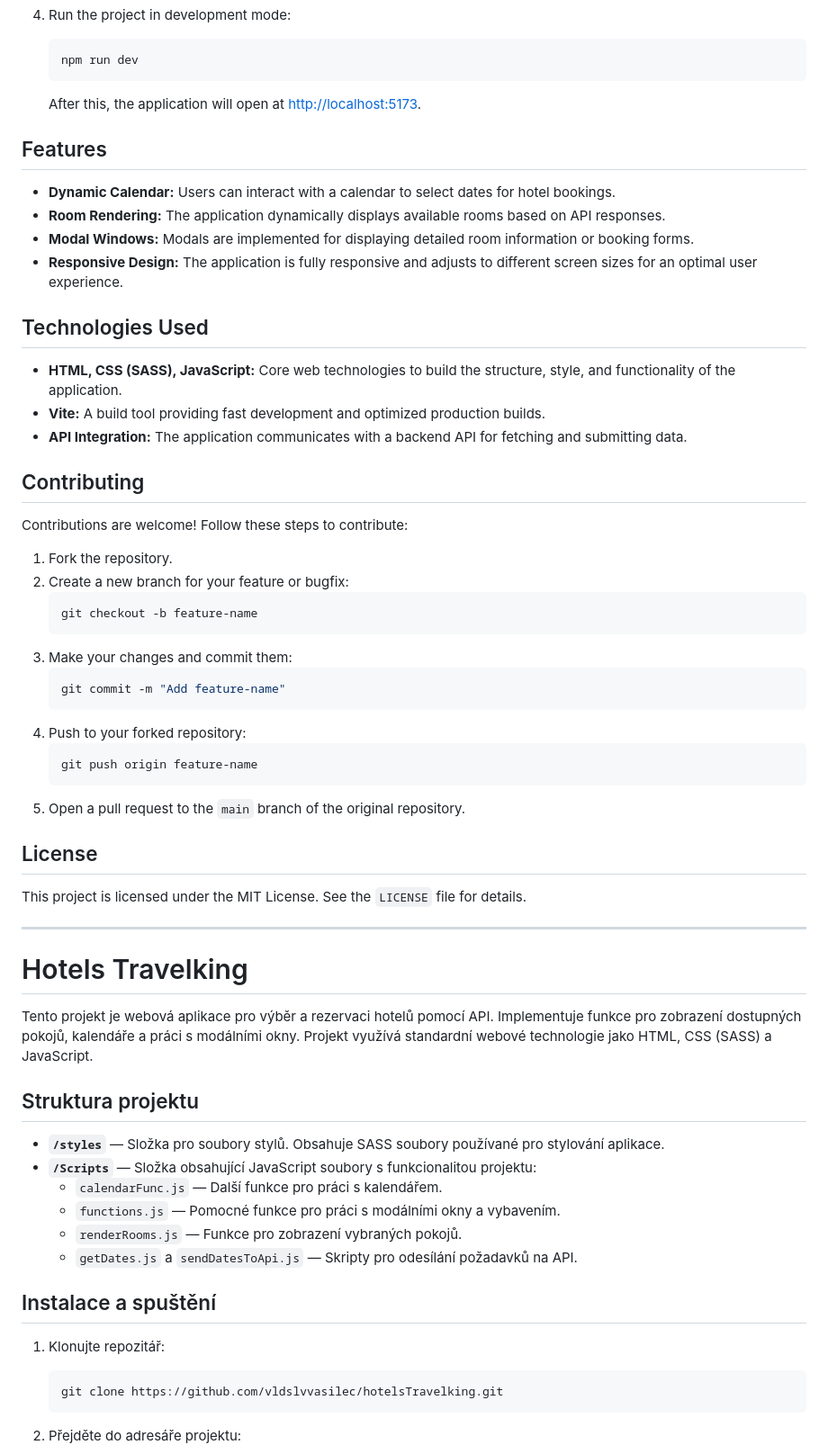
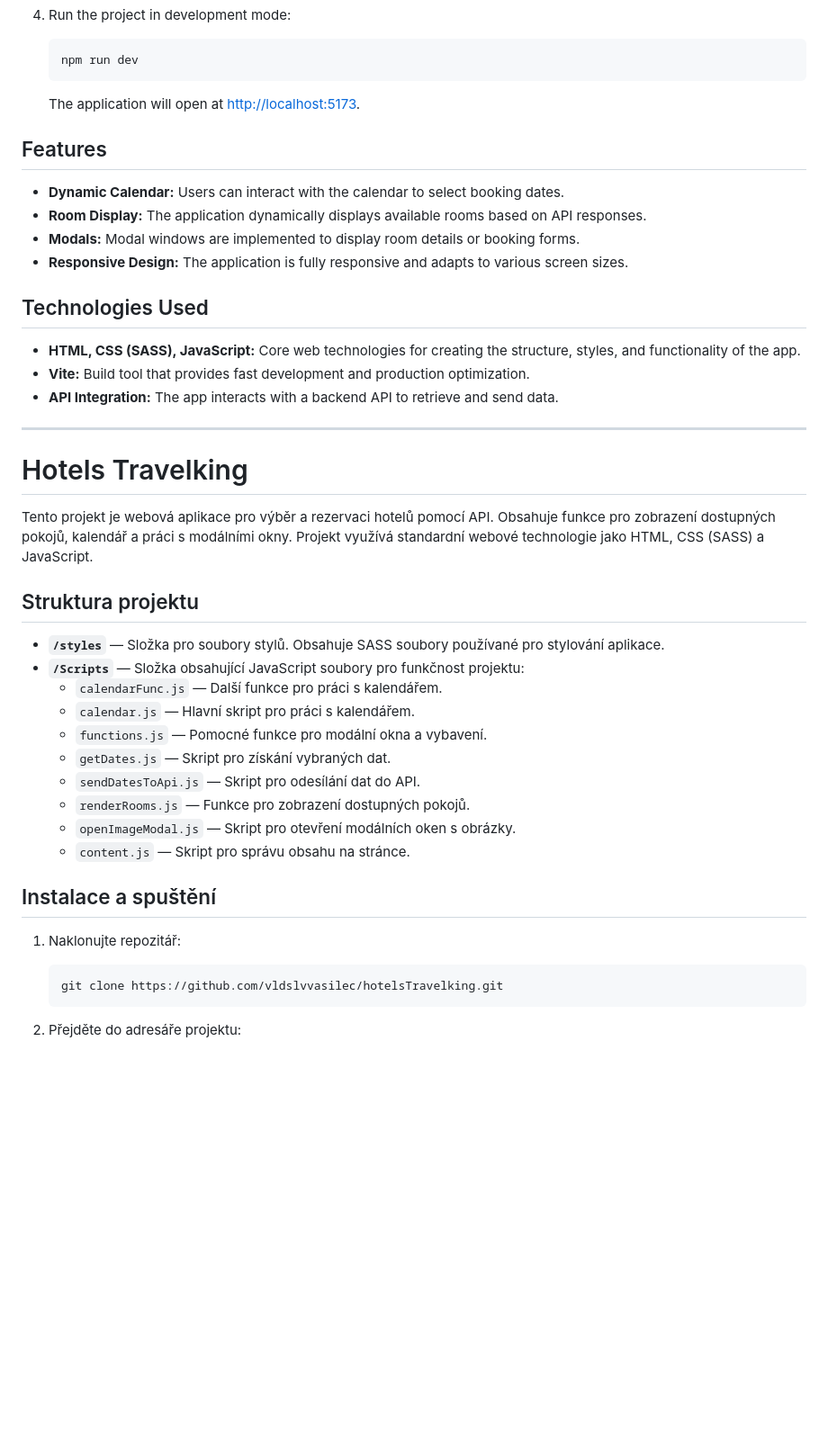
Before and after one commit to vldslvvasilec/hotelsTravelking, a Markdown page: README.md, the part around the change printed below. Shown: that part at 90% size. Rendered like a GitHub page; blank space fills up the shorter version.

Commit message:
Travelking2.0(readme.md)

````diff
--- a/README.md
+++ b/README.md
@@ -33,62 +37,42 @@ This project is a web application for selecting and booking hotels using an API.
     npm run dev
     ```
 
-    After this, the application will open at [http://localhost:5173](http://localhost:5173).
+    The application will open at [http://localhost:5173](http://localhost:5173).
 
 ## Features
 
-- **Dynamic Calendar:** Users can interact with a calendar to select dates for hotel bookings.
-- **Room Rendering:** The application dynamically displays available rooms based on API responses.
-- **Modal Windows:** Modals are implemented for displaying detailed room information or booking forms.
-- **Responsive Design:** The application is fully responsive and adjusts to different screen sizes for an optimal user experience.
+- **Dynamic Calendar:** Users can interact with the calendar to select booking dates.
+- **Room Display:** The application dynamically displays available rooms based on API responses.
+- **Modals:** Modal windows are implemented to display room details or booking forms.
+- **Responsive Design:** The application is fully responsive and adapts to various screen sizes.
 
 ## Technologies Used
 
-- **HTML, CSS (SASS), JavaScript:** Core web technologies to build the structure, style, and functionality of the application.
-- **Vite:** A build tool providing fast development and optimized production builds.
-- **API Integration:** The application communicates with a backend API for fetching and submitting data.
-
-## Contributing
-
-Contributions are welcome! Follow these steps to contribute:
-
-1. Fork the repository.
-2. Create a new branch for your feature or bugfix:
-    ```bash
-    git checkout -b feature-name
-    ```
-3. Make your changes and commit them:
-    ```bash
-    git commit -m "Add feature-name"
-    ```
-4. Push to your forked repository:
-    ```bash
-    git push origin feature-name
-    ```
-5. Open a pull request to the `main` branch of the original repository.
-
-## License
-
-This project is licensed under the MIT License. See the `LICENSE` file for details.
-
+- **HTML, CSS (SASS), JavaScript:** Core web technologies for creating the structure, styles, and functionality of the app.
+- **Vite:** Build tool that provides fast development and production optimization.
+- **API Integration:** The app interacts with a backend API to retrieve and send data.
 ---
 
 # Hotels Travelking
 
-Tento projekt je webová aplikace pro výběr a rezervaci hotelů pomocí API. Implementuje funkce pro zobrazení dostupných pokojů, kalendáře a práci s modálními okny. Projekt využívá standardní webové technologie jako HTML, CSS (SASS) a JavaScript.
+Tento projekt je webová aplikace pro výběr a rezervaci hotelů pomocí API. Obsahuje funkce pro zobrazení dostupných pokojů, kalendář a práci s modálními okny. Projekt využívá standardní webové technologie jako HTML, CSS (SASS) a JavaScript.
 
 ## Struktura projektu
 
 - **`/styles`** — Složka pro soubory stylů. Obsahuje SASS soubory používané pro stylování aplikace.
-- **`/Scripts`** — Složka obsahující JavaScript soubory s funkcionalitou projektu:
+- **`/Scripts`** — Složka obsahující JavaScript soubory pro funkčnost projektu:
   - `calendarFunc.js` — Další funkce pro práci s kalendářem.
-  - `functions.js` — Pomocné funkce pro práci s modálními okny a vybavením.
-  - `renderRooms.js` — Funkce pro zobrazení vybraných pokojů.
-  - `getDates.js` a `sendDatesToApi.js` — Skripty pro odesílání požadavků na API.
+  - `calendar.js` — Hlavní skript pro práci s kalendářem.
+  - `functions.js` — Pomocné funkce pro modální okna a vybavení.
+  - `getDates.js` — Skript pro získání vybraných dat.
+  - `sendDatesToApi.js` — Skript pro odesílání dat do API.
+  - `renderRooms.js` — Funkce pro zobrazení dostupných pokojů.
+  - `openImageModal.js` — Skript pro otevření modálních oken s obrázky.
+  - `content.js` — Skript pro správu obsahu na stránce.
 
 ## Instalace a spuštění
 
-1. Klonujte repozitář:
+1. Naklonujte repozitář:
     ```bash
     git clone https://github.com/vldslvvasilec/hotelsTravelking.git
     ```
````
Also changed, not shown: other parts of README.md (+24 -63 lines).
